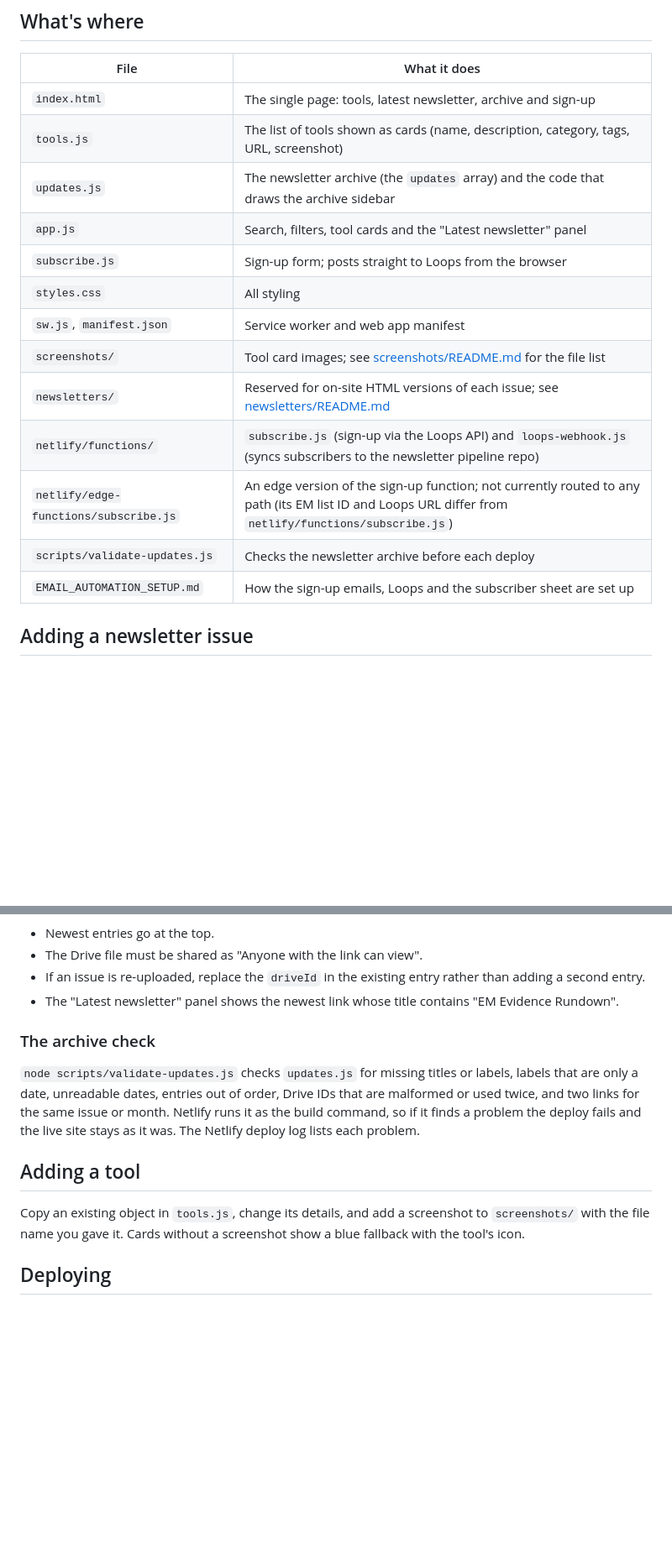
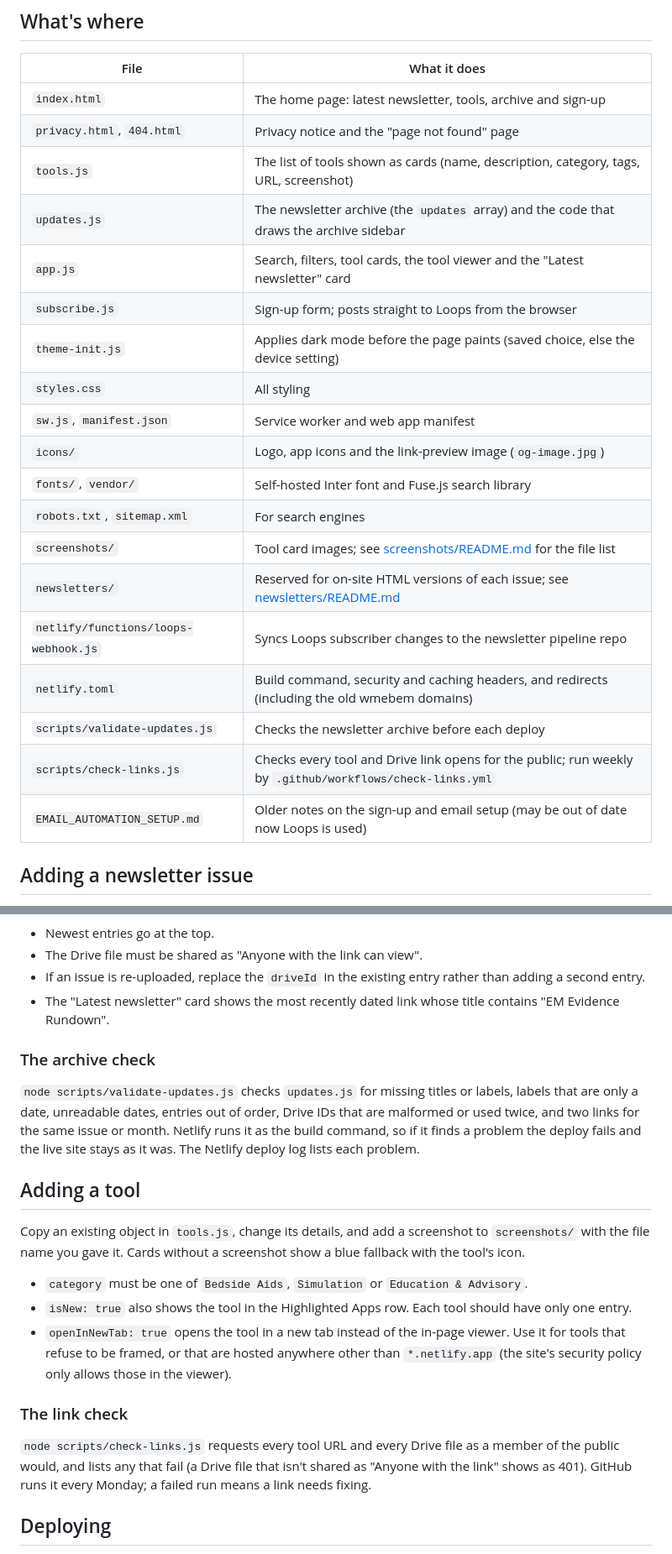
Before and after one commit to shakeymedic/wmem, a Markdown page: README.md, 2 parts joined by grey strips. Shown at 84% size. Rendered like a GitHub page; blank space fills up the shorter version.

Commit message:
Update READMEs for the new files, Bedside Aids and the link check
Co-Authored-By: Claude Opus 5.5 (1M context) <noreply@anthropic.com>
Claude-Session: https://claude.ai/code/session_01QoYKh1GA5miPR4a5a5S263

```diff
--- a/README.md
+++ b/README.md
@@ -8,19 +8,25 @@ It is hosted on Netlify (project `wmem`) and deploys from the `main` branch of t
 
 | File | What it does |
 | --- | --- |
-| `index.html` | The single page: tools, latest newsletter, archive and sign-up |
+| `index.html` | The home page: latest newsletter, tools, archive and sign-up |
+| `privacy.html`, `404.html` | Privacy notice and the "page not found" page |
 | `tools.js` | The list of tools shown as cards (name, description, category, tags, URL, screenshot) |
 | `updates.js` | The newsletter archive (the `updates` array) and the code that draws the archive sidebar |
-| `app.js` | Search, filters, tool cards and the "Latest newsletter" panel |
+| `app.js` | Search, filters, tool cards, the tool viewer and the "Latest newsletter" card |
 | `subscribe.js` | Sign-up form; posts straight to Loops from the browser |
+| `theme-init.js` | Applies dark mode before the page paints (saved choice, else the device setting) |
 | `styles.css` | All styling |
 | `sw.js`, `manifest.json` | Service worker and web app manifest |
+| `icons/` | Logo, app icons and the link-preview image (`og-image.jpg`) |
+| `fonts/`, `vendor/` | Self-hosted Inter font and Fuse.js search library |
+| `robots.txt`, `sitemap.xml` | For search engines |
 | `screenshots/` | Tool card images; see [screenshots/README.md](screenshots/README.md) for the file list |
 | `newsletters/` | Reserved for on-site HTML versions of each issue; see [newsletters/README.md](newsletters/README.md) |
-| `netlify/functions/` | `subscribe.js` (sign-up via the Loops API) and `loops-webhook.js` (syncs subscribers to the newsletter pipeline repo) |
-| `netlify/edge-functions/subscribe.js` | An edge version of the sign-up function; not currently routed to any path (its EM list ID and Loops URL differ from `netlify/functions/subscribe.js`) |
+| `netlify/functions/loops-webhook.js` | Syncs Loops subscriber changes to the newsletter pipeline repo |
+| `netlify.toml` | Build command, security and caching headers, and redirects (including the old wmebem domains) |
 | `scripts/validate-updates.js` | Checks the newsletter archive before each deploy |
-| `EMAIL_AUTOMATION_SETUP.md` | How the sign-up emails, Loops and the subscriber sheet are set up |
+| `scripts/check-links.js` | Checks every tool and Drive link opens for the public; run weekly by `.github/workflows/check-links.yml` |
+| `EMAIL_AUTOMATION_SETUP.md` | Older notes on the sign-up and email setup (may be out of date now Loops is used) |
 
 ## Adding a newsletter issue
 
@@ -39,7 +45,7 @@ The newsletter pipeline adds a new object to the top of the `updates` array in `
 - Newest entries go at the top.
 - The Drive file must be shared as "Anyone with the link can view".
 - If an issue is re-uploaded, replace the `driveId` in the existing entry rather than adding a second entry.
-- The "Latest newsletter" panel shows the newest link whose title contains "EM Evidence Rundown".
+- The "Latest newsletter" card shows the most recently dated link whose title contains "EM Evidence Rundown".
 
 ### The archive check
 
@@ -49,6 +55,14 @@ The newsletter pipeline adds a new object to the top of the `updates` array in `
 
 Copy an existing object in `tools.js`, change its details, and add a screenshot to `screenshots/` with the file name you gave it. Cards without a screenshot show a blue fallback with the tool's icon.
 
+- `category` must be one of `Bedside Aids`, `Simulation` or `Education & Advisory`.
+- `isNew: true` also shows the tool in the Highlighted Apps row. Each tool should have only one entry.
+- `openInNewTab: true` opens the tool in a new tab instead of the in-page viewer. Use it for tools that refuse to be framed, or that are hosted anywhere other than `*.netlify.app` (the site's security policy only allows those in the viewer).
+
+### The link check
+
+`node scripts/check-links.js` requests every tool URL and every Drive file as a member of the public would, and lists any that fail (a Drive file that isn't shared as "Anyone with the link" shows as 401). GitHub runs it every Monday; a failed run means a link needs fixing.
+
 ## Deploying
 
 Push to `main`; Netlify builds and publishes automatically. To check the archive locally first, run `node scripts/validate-updates.js` (Node 18 or later).
```
Also changed, not shown: screenshots/README.md (+4 -1 lines).
